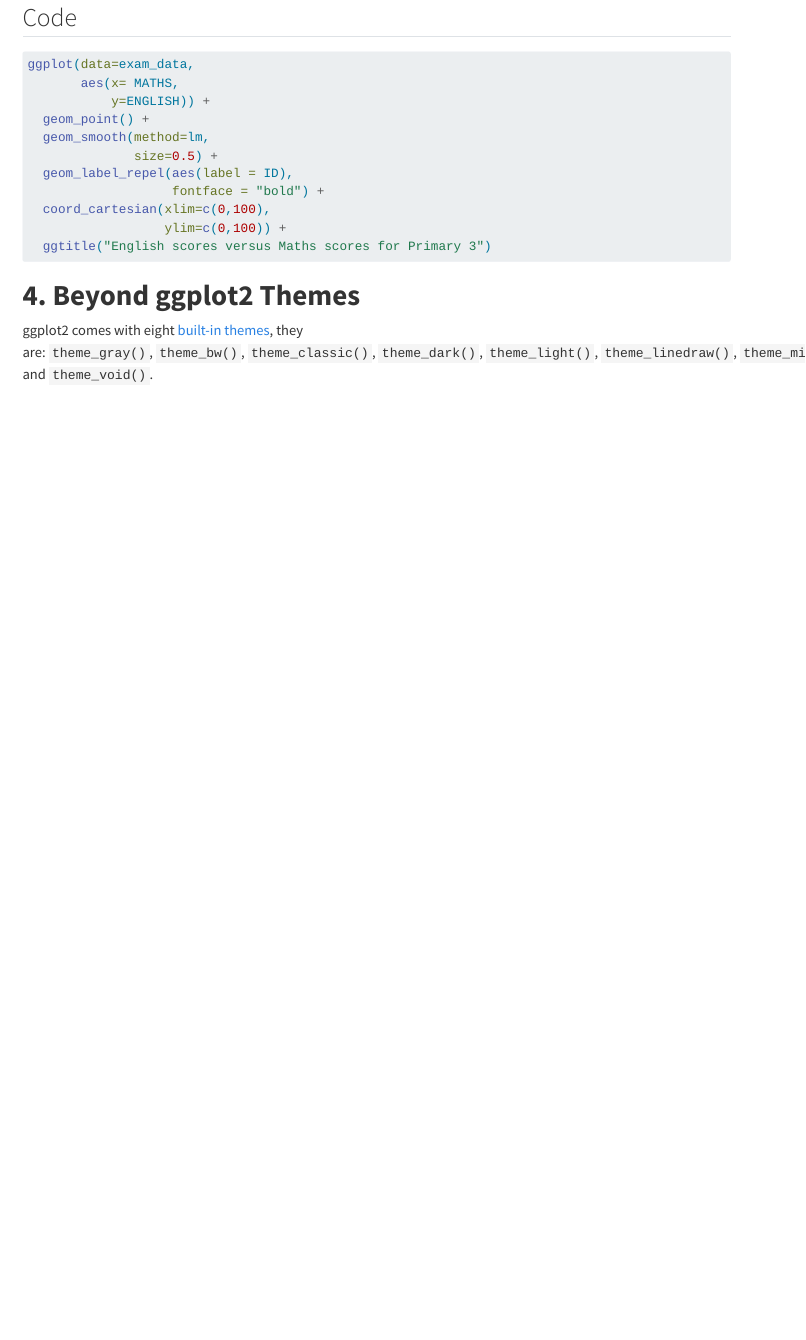
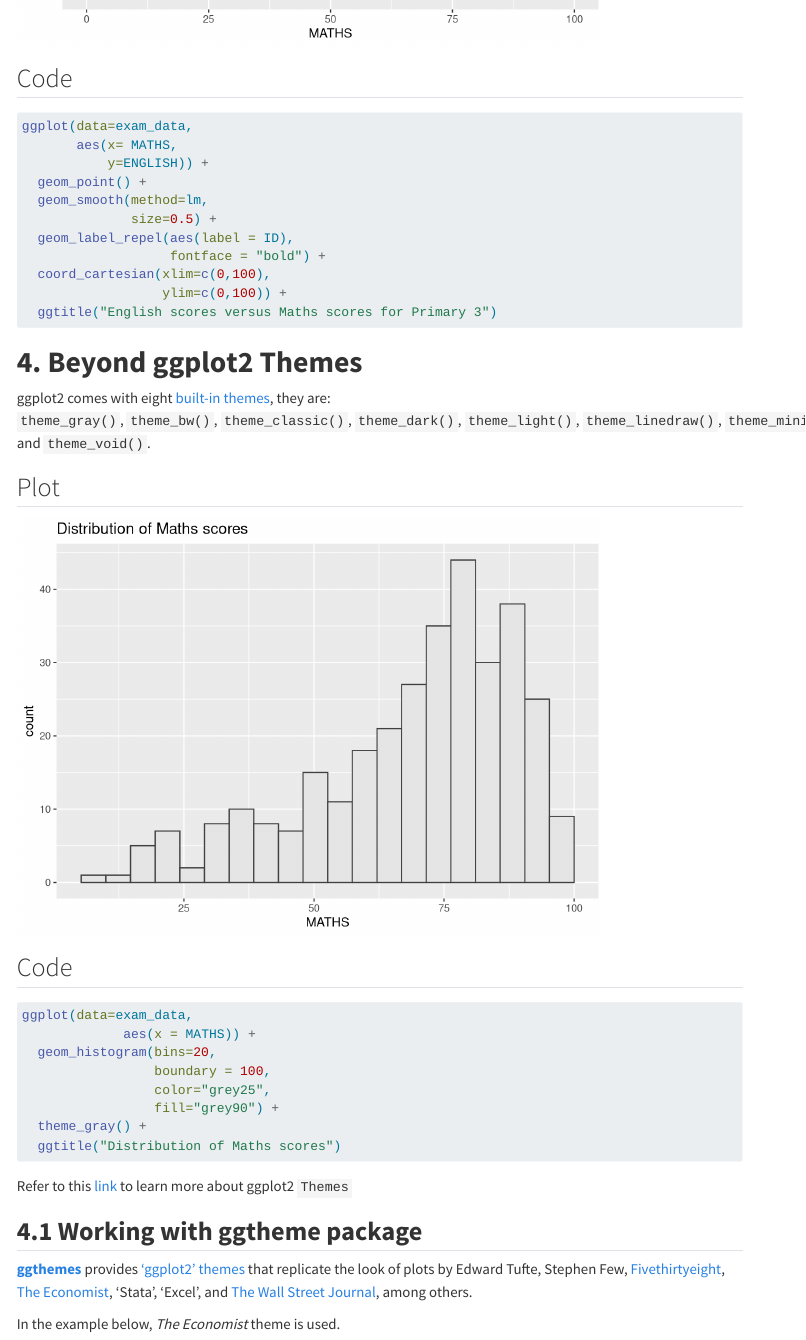
Before and after one commit to zer0nemesis/ISSS608-VAA, a Quarto document (Hands-On_Ex/Hands-On_Ex02/Hands-On_Ex02.qmd): the page in a window 1100 px wide, from 2540 px down. Rendered offline with R 4.5, knitr and Pandoc in place of Quarto, with nearby package versions; code that draws random numbers runs with fixed seeds of ours; menus at the side of the page are left out.

Commit message:
commit for hands on ex 02

````diff
--- a/Hands-On_Ex/Hands-On_Ex02/Hands-On_Ex02.qmd
+++ b/Hands-On_Ex/Hands-On_Ex02/Hands-On_Ex02.qmd
@@ -146,4 +146,42 @@ ggplot(data=exam_data,
 
 # **4. Beyond ggplot2 Themes**
 
-ggplot2 comes with eight [built-in themes](https://ggplot2.tidyverse.org/reference/ggtheme.html), they are: `theme_gray()`, `theme_bw()`, `theme_classic()`, `theme_dark()`, `theme_light()`, `theme_linedraw()`, `theme_minimal()`, and `theme_void()`.
+ggplot2 comes with eight [built-in themes](https://ggplot2.tidyverse.org/reference/ggtheme.html), they are: `theme_gray()`, `theme_bw()`, `theme_classic()`, `theme_dark()`, `theme_light()`, `theme_linedraw()`, `theme_minimal()`, and `theme_void()`.
+
+::: panel-tabset
+## Plot
+
+```{r}
+#| echo: false
+ggplot(data=exam_data,
+             aes(x = MATHS)) +
+  geom_histogram(bins=20,
+                 boundary = 100,
+                 color="grey25",
+                 fill="grey90") +
+  theme_gray() +
+  ggtitle("Distribution of Maths scores")
+```
+
+## Code
+
+```{r}
+#| eval: false
+ggplot(data=exam_data,
+             aes(x = MATHS)) +
+  geom_histogram(bins=20,
+                 boundary = 100,
+                 color="grey25",
+                 fill="grey90") +
+  theme_gray() +
+  ggtitle("Distribution of Maths scores")
+```
+:::
+
+Refer to this [link](https://ggplot2.tidyverse.org/reference/#themes) to learn more about ggplot2 `Themes`
+
+## **4.1 Working with ggtheme package**
+
+[**ggthemes**](https://cran.r-project.org/web/packages/ggthemes/) provides [‘ggplot2’ themes](https://yutannihilation.github.io/allYourFigureAreBelongToUs/ggthemes/) that replicate the look of plots by Edward Tufte, Stephen Few, [Fivethirtyeight](https://fivethirtyeight.com/), [The Economist](https://www.economist.com/graphic-detail), ‘Stata’, ‘Excel’, and [The Wall Street Journal](https://www.pinterest.com/wsjgraphics/wsj-graphics/), among others.
+
+In the example below, *The Economist* theme is used.
````
Also changed, not shown: 4 other files.
